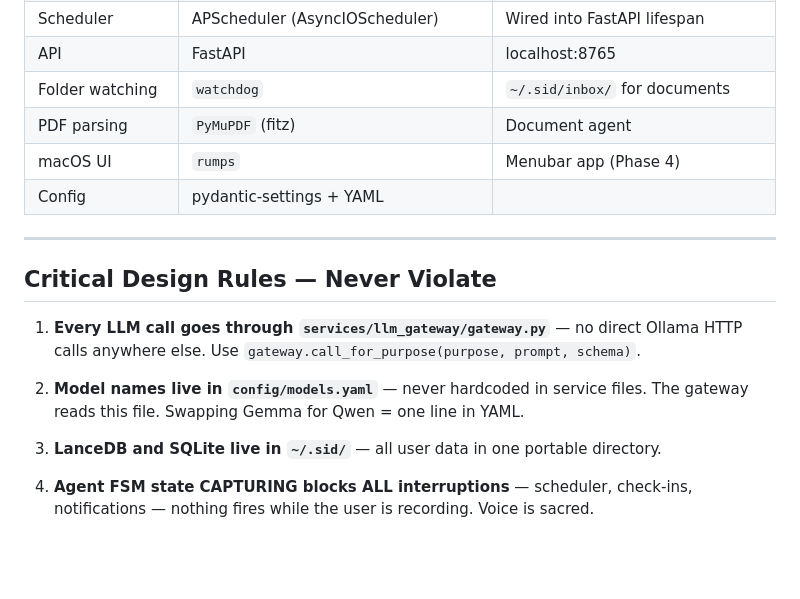
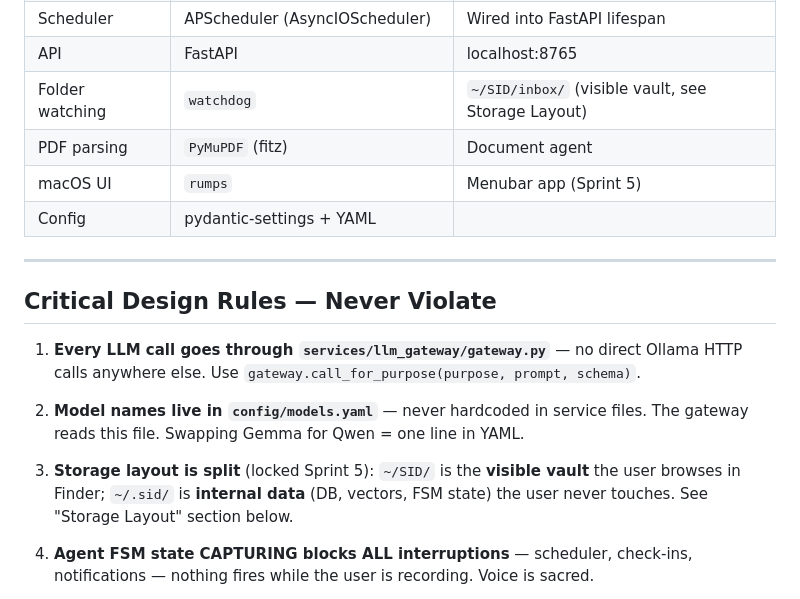
Before and after one commit to iamrayudu/sid, a Markdown page: CLAUDE.md, the part around one of its changes. Drawn GitHub-style; blank space fills up the shorter version.

```diff
--- a/CLAUDE.md
+++ b/CLAUDE.md
@@ -86,9 +86,9 @@ sid/
 | Structured DB | **SQLite** via aiosqlite | `~/.sid/sid.db`, WAL mode |
 | Scheduler | APScheduler (AsyncIOScheduler) | Wired into FastAPI lifespan |
 | API | FastAPI | localhost:8765 |
-| Folder watching | `watchdog` | `~/.sid/inbox/` for documents |
+| Folder watching | `watchdog` | `~/SID/inbox/` (visible vault, see Storage Layout) |
 | PDF parsing | `PyMuPDF` (fitz) | Document agent |
-| macOS UI | `rumps` | Menubar app (Phase 4) |
+| macOS UI | `rumps` | Menubar app (Sprint 5) |
 | Config | pydantic-settings + YAML | |
 
 ---
@@ -101,7 +101,9 @@ sid/
 2. **Model names live in `config/models.yaml`** — never hardcoded in service files. The gateway
    reads this file. Swapping Gemma for Qwen = one line in YAML.
 
-3. **LanceDB and SQLite live in `~/.sid/`** — all user data in one portable directory.
+3. **Storage layout is split** (locked Sprint 5): `~/SID/` is the **visible vault** the user
+   browses in Finder; `~/.sid/` is **internal data** (DB, vectors, FSM state) the user never
+   touches. See "Storage Layout" section below.
 
 4. **Agent FSM state CAPTURING blocks ALL interruptions** — scheduler, check-ins, notifications
    — nothing fires while the user is recording. Voice is sacred.
```
Also changed, not shown: other parts of CLAUDE.md (+99 -12 lines), BRAIN_SPRINT.md (+7 -0 lines), SPRINT_5.md (added, +507 -0 lines).
